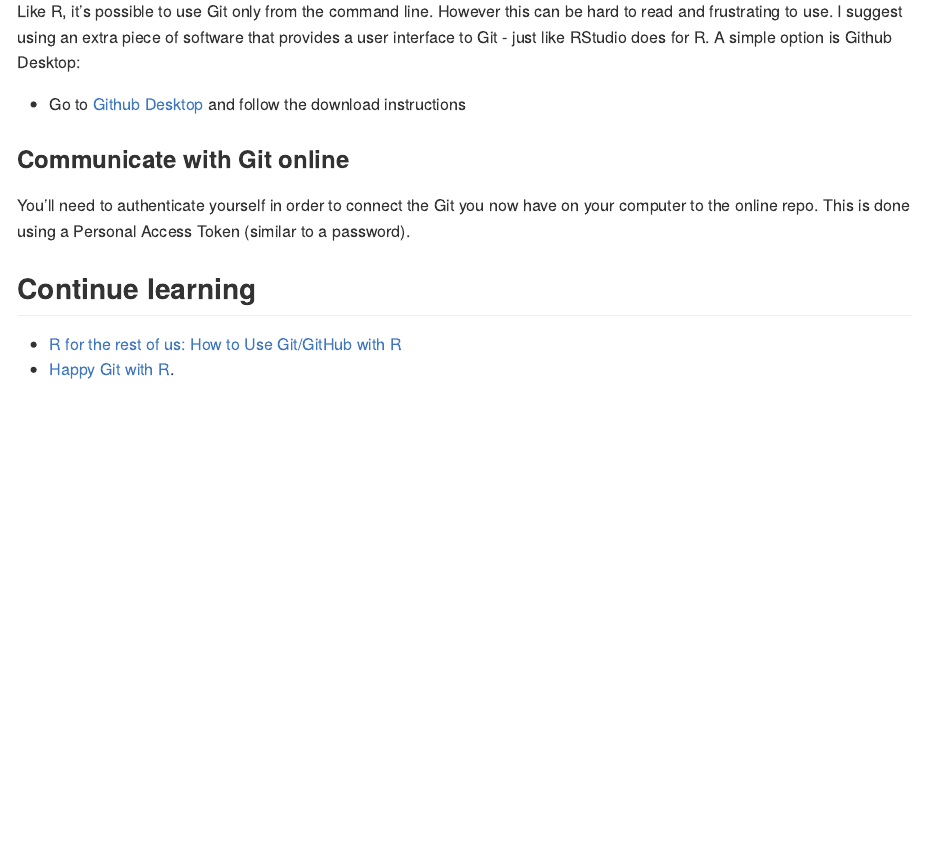
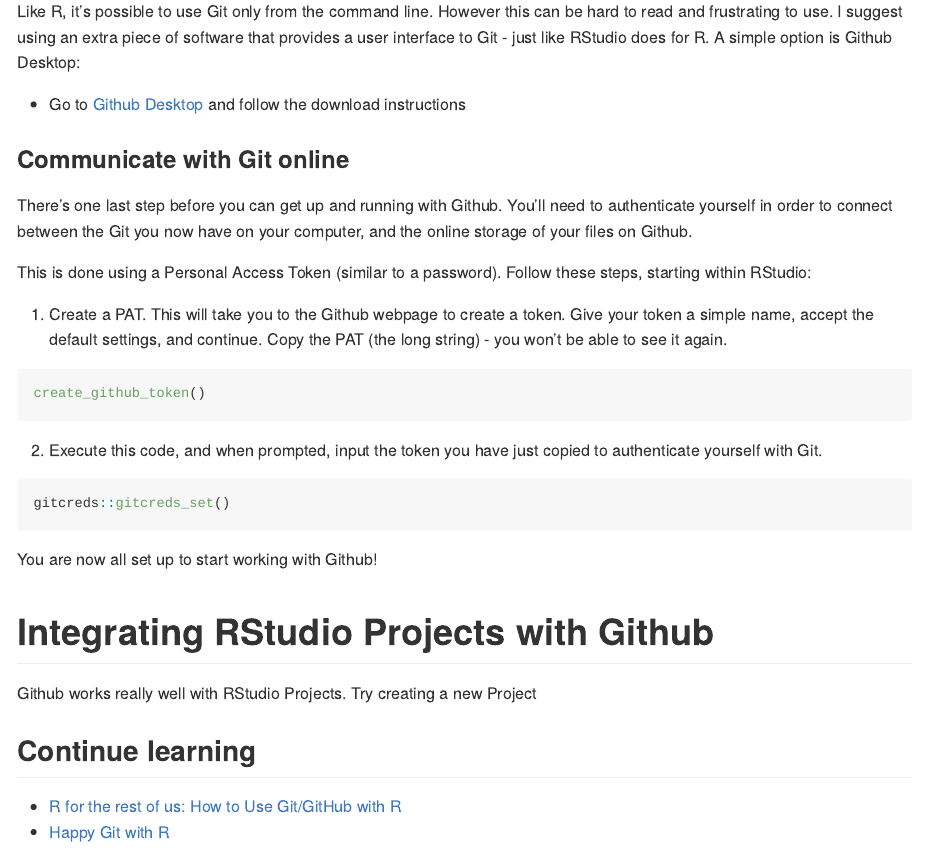
Before and after one commit to kathsherratt/r-for-research, an R Markdown document (Github-intro.Rmd): the page in a window 1100 px wide, from 1190 px down. Rendered offline with R 4.5, knitr and Pandoc, with nearby package versions; both versions are drawn in the output format of the newer one.

Commit message:
Add github intro

````diff
--- a/Github-intro.Rmd
+++ b/Github-intro.Rmd
@@ -2,7 +2,7 @@
 title: "Getting started with Github"
 author: "Kath Sherratt"
 date: "`r Sys.Date()`"
-output: html_document
+output: github_document
 ---
 
 ## Installing Git
@@ -48,9 +48,27 @@ Like R, it's possible to use Git only from the command line. However this can be
 
 ### Communicate with Git online
 
-You'll need to authenticate yourself in order to connect the Git you now have on your computer to the online repo. This is done using a Personal Access Token (similar to a password).
+There's one last step before you can get up and running with Github. You'll need to authenticate yourself in order to connect between the Git you now have on your computer, and the online storage of your files on Github.
+
+This is done using a Personal Access Token (similar to a password). Follow these steps, starting within RStudio:
+
+1. Create a PAT. This will take you to the Github webpage to create a token. Give your token a simple name, accept the default settings, and continue. Copy the PAT (the long string) - you won't be able to see it again.
+```{r git-pat-create, eval=FALSE}
+create_github_token()
+```
+
+2. Execute this code, and when prompted, input the token you have just copied to authenticate yourself with Git.
+```{r git-pat-input, eval=FALSE}
+gitcreds::gitcreds_set()
+```
+
+You are now all set up to start working with Github!
+
+# Integrating RStudio Projects with Github
+
+Github works really well with RStudio Projects. Try creating a new Project
 
 ## Continue learning
 
 - [R for the rest of us: How to Use Git/GitHub with R](https://rfortherestofus.com/2021/02/how-to-use-git-github-with-r/)
-- [Happy Git with R](https://happygitwithr.com).
+- [Happy Git with R](https://happygitwithr.com)
````
Also changed, not shown: Github-intro.md (added), README.md, 2 other files.
